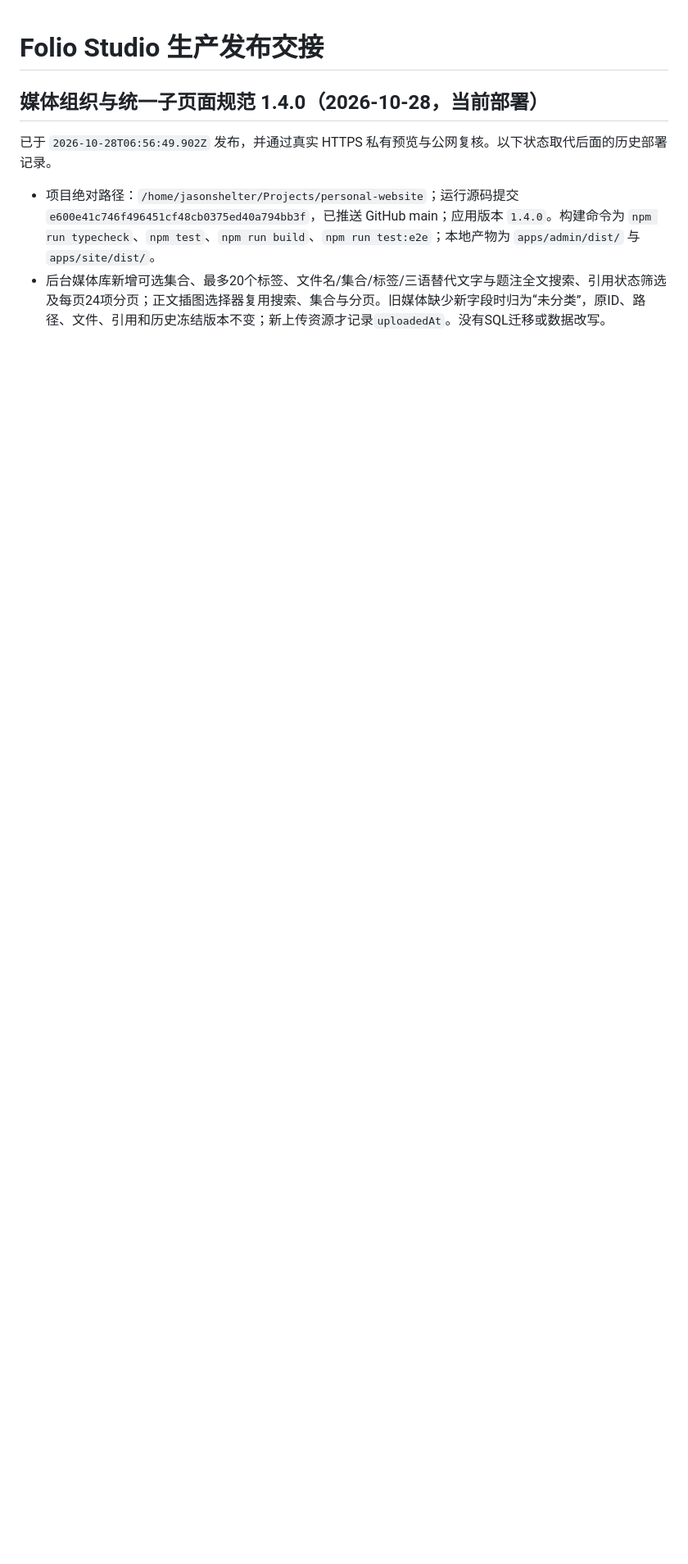
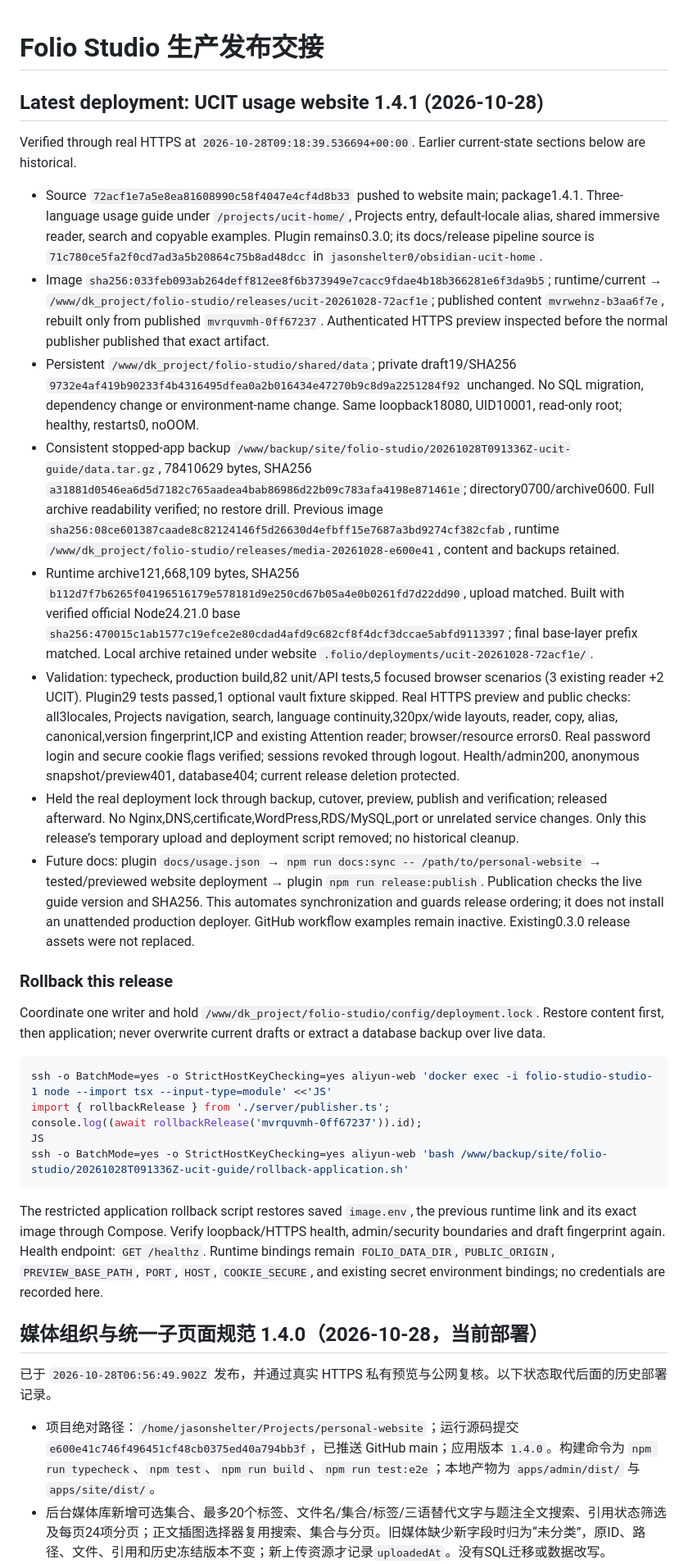
Before and after one commit to jasonshelter0/my-personal-homepage, a Markdown page: RELEASE_HANDOFF.md, the part around the change. Shown at 82% size. GitHub-like rendering; blank space fills up the shorter version.

Commit message:
Record UCIT guide deployment and verified rollback

````diff
--- a/RELEASE_HANDOFF.md
+++ b/RELEASE_HANDOFF.md
@@ -1,4 +1,32 @@
 # Folio Studio 生产发布交接
+
+## Latest deployment: UCIT usage website 1.4.1 (2026-10-28)
+
+Verified through real HTTPS at `2026-10-28T09:18:39.536694+00:00`. Earlier current-state sections below are historical.
+
+- Source `72acf1e7a5e8ea81608990c58f4047e4cf4d8b33` pushed to website main; package1.4.1. Three-language usage guide under `/projects/ucit-home/`, Projects entry, default-locale alias, shared immersive reader, search and copyable examples. Plugin remains0.3.0; its docs/release pipeline source is `71c780ce5fa2f0cd7ad3a5b20864c75b8ad48dcc` in `jasonshelter0/obsidian-ucit-home`.
+- Image `sha256:033feb093ab264deff812ee8f6b373949e7cacc9fdae4b18b366281e6f3da9b5`; runtime/current → `/www/dk_project/folio-studio/releases/ucit-20261028-72acf1e`; published content `mvrwehnz-b3aa6f7e`, rebuilt only from published `mvrquvmh-0ff67237`. Authenticated HTTPS preview inspected before the normal publisher published that exact artifact.
+- Persistent `/www/dk_project/folio-studio/shared/data`; private draft19/SHA256 `9732e4af419b90233f4b4316495dfea0a2b016434e47270b9c8d9a2251284f92` unchanged. No SQL migration, dependency change or environment-name change. Same loopback18080, UID10001, read-only root; healthy, restarts0, noOOM.
+- Consistent stopped-app backup `/www/backup/site/folio-studio/20261028T091336Z-ucit-guide/data.tar.gz`, 78410629 bytes, SHA256 `a31881d0546ea6d5d7182c765aadea4bab86986d22b09c783afa4198e871461e`; directory0700/archive0600. Full archive readability verified; no restore drill. Previous image `sha256:08ce601387caade8c82124146f5d26630d4efbff15e7687a3bd9274cf382cfab`, runtime `/www/dk_project/folio-studio/releases/media-20261028-e600e41`, content and backups retained.
+- Runtime archive121,668,109 bytes, SHA256 `b112d7f7b6265f04196516179e578181d9e250cd67b05a4e0b0261fd7d22dd90`, upload matched. Built with verified official Node24.21.0 base `sha256:470015c1ab1577c19efce2e80cdad4afd9c682cf8f4dcf3dccae5abfd9113397`; final base-layer prefix matched. Local archive retained under website `.folio/deployments/ucit-20261028-72acf1e/`.
+- Validation: typecheck, production build,82 unit/API tests,5 focused browser scenarios (3 existing reader +2 UCIT). Plugin29 tests passed,1 optional vault fixture skipped. Real HTTPS preview and public checks: all3locales, Projects navigation, search, language continuity,320px/wide layouts, reader, copy, alias, canonical,version fingerprint,ICP and existing Attention reader; browser/resource errors0. Real password login and secure cookie flags verified; sessions revoked through logout. Health/admin200, anonymous snapshot/preview401, database404; current release deletion protected.
+- Held the real deployment lock through backup, cutover, preview, publish and verification; released afterward. No Nginx,DNS,certificate,WordPress,RDS/MySQL,port or unrelated service changes. Only this release’s temporary upload and deployment script removed; no historical cleanup.
+- Future docs: plugin `docs/usage.json` → `npm run docs:sync -- /path/to/personal-website` → tested/previewed website deployment → plugin `npm run release:publish`. Publication checks the live guide version and SHA256. This automates synchronization and guards release ordering; it does not install an unattended production deployer. GitHub workflow examples remain inactive. Existing0.3.0 release assets were not replaced.
+
+### Rollback this release
+
+Coordinate one writer and hold `/www/dk_project/folio-studio/config/deployment.lock`. Restore content first, then application; never overwrite current drafts or extract a database backup over live data.
+
+```sh
+ssh -o BatchMode=yes -o StrictHostKeyChecking=yes aliyun-web 'docker exec -i folio-studio-studio-1 node --import tsx --input-type=module' <<'JS'
+import { rollbackRelease } from './server/publisher.ts';
+console.log((await rollbackRelease('mvrquvmh-0ff67237')).id);
+JS
+ssh -o BatchMode=yes -o StrictHostKeyChecking=yes aliyun-web 'bash /www/backup/site/folio-studio/20261028T091336Z-ucit-guide/rollback-application.sh'
+```
+
+The restricted application rollback script restores saved `image.env`, the previous runtime link and its exact image through Compose. Verify loopback/HTTPS health, admin/security boundaries and draft fingerprint again. Health endpoint: `GET /healthz`. Runtime bindings remain `FOLIO_DATA_DIR`, `PUBLIC_ORIGIN`, `PREVIEW_BASE_PATH`, `PORT`, `HOST`, `COOKIE_SECURE`, and existing secret environment bindings; no credentials are recorded here.
+
 
 ## 媒体组织与统一子页面规范 1.4.0（2026-10-28，当前部署）
 
````
